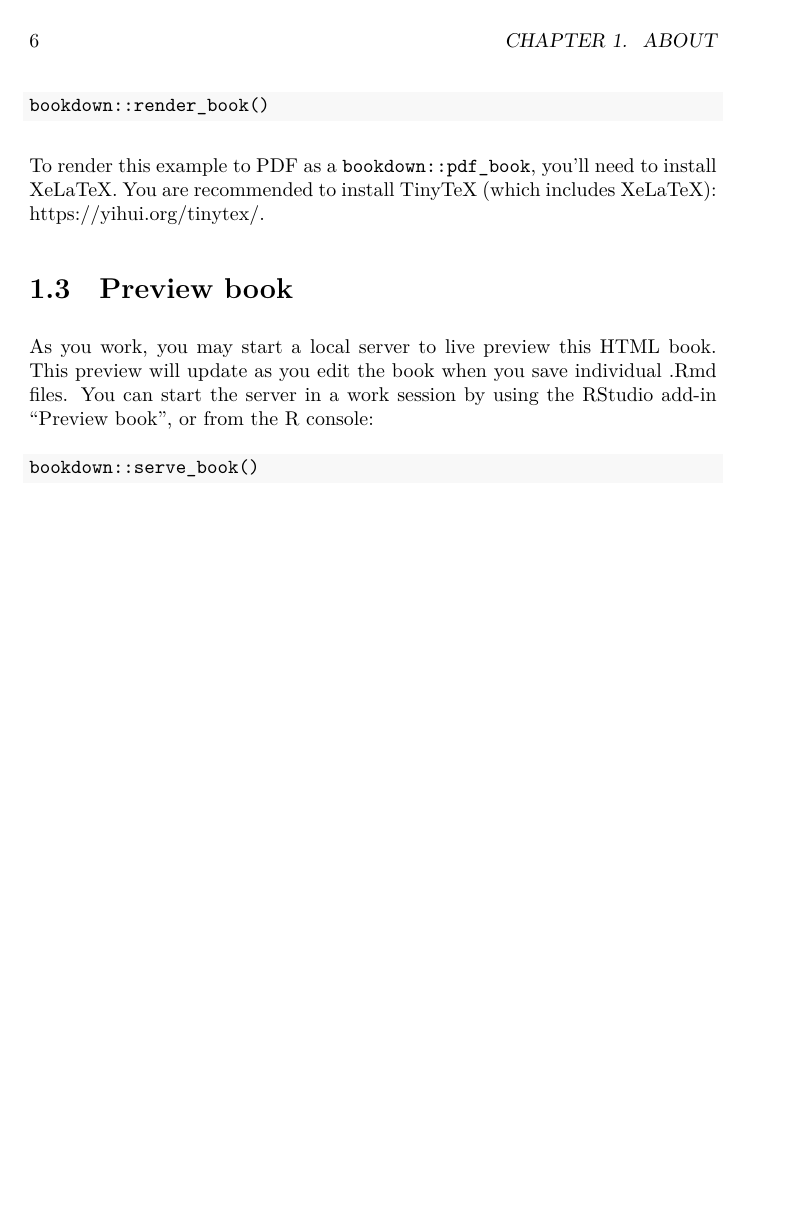
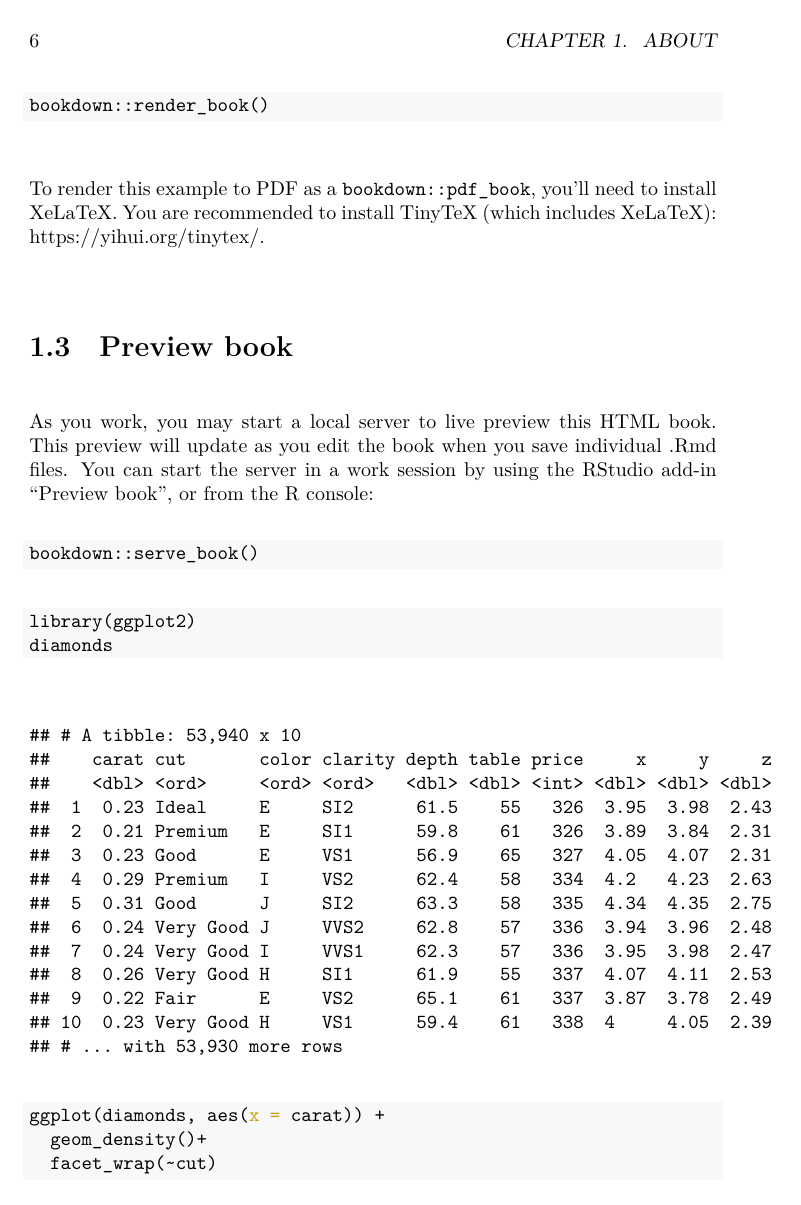
Before and after one commit to clobos/seminario_esalq_2023_deletar, a LaTeX thesis (docs/_main.tex): page 6 of 21 before the commit and page 6 of 23 after it. The pictures show the PDF file docs/_main.pdf that the author committed with the source.

Commit message:
add ggplot2

```diff
--- a/docs/_main.tex
+++ b/docs/_main.tex
@@ -190,3 +190,5 @@ As you work, you may start a local server to live preview this HTML book. This p
 \NormalTok{bookdown}\SpecialCharTok{::}\FunctionTok{serve\_book}\NormalTok{()}
 \end{Highlighting}
 \end{Shaded}
+
+\begin{Shaded}
@@ -193,3 +198,32 @@ As you work, you may start a local server to live preview this HTML book. This p
+\end{Highlighting}
+\end{Shaded}
+
+\begin{verbatim}
+## # A tibble: 53,940 x 10
+##    carat cut       color clarity depth table price     x     y     z
+##    <dbl> <ord>     <ord> <ord>   <dbl> <dbl> <int> <dbl> <dbl> <dbl>
+##  1  0.23 Ideal     E     SI2      61.5    55   326  3.95  3.98  2.43
+##  2  0.21 Premium   E     SI1      59.8    61   326  3.89  3.84  2.31
+##  3  0.23 Good      E     VS1      56.9    65   327  4.05  4.07  2.31
+##  4  0.29 Premium   I     VS2      62.4    58   334  4.2   4.23  2.63
+##  5  0.31 Good      J     SI2      63.3    58   335  4.34  4.35  2.75
+##  6  0.24 Very Good J     VVS2     62.8    57   336  3.94  3.96  2.48
+##  7  0.24 Very Good I     VVS1     62.3    57   336  3.95  3.98  2.47
+##  8  0.26 Very Good H     SI1      61.9    55   337  4.07  4.11  2.53
+##  9  0.22 Fair      E     VS2      65.1    61   337  3.87  3.78  2.49
+## 10  0.23 Very Good H     VS1      59.4    61   338  4     4.05  2.39
+## # ... with 53,930 more rows
+\end{verbatim}
+
+\begin{Shaded}
+\begin{Highlighting}[]
+\FunctionTok{ggplot}\NormalTok{(diamonds, }\FunctionTok{aes}\NormalTok{(}\AttributeTok{x =}\NormalTok{ carat)) }\SpecialCharTok{+}
+  \FunctionTok{geom\_density}\NormalTok{()}\SpecialCharTok{+}
+  \FunctionTok{facet\_wrap}\NormalTok{(}\SpecialCharTok{\textasciitilde{}}\NormalTok{cut)}
+\end{Highlighting}
+\end{Shaded}
+
+\includegraphics{index_files/figure-latex/unnamed-chunk-4-1.pdf}
 
 \hypertarget{hello-bookdown}{%
 \chapter{Hello bookdown}\label{hello-bookdown}}
```
Also changed, not shown: docs/index.md (+37 -2 lines), _bookdown_files/02-cross-refs_files/figure-latex/nice-fig-1.pdf, _bookdown_files/index_files/figure-epub3/unnamed-chunk-4-1.png (added), _bookdown_files/index_files/figure-html/unnamed-chunk-4-1.png (added), _bookdown_files/index_files/figure-latex/unnamed-chunk-4-1.pdf (added), docs/_main.pdf, docs/index_files/figure-html/unnamed-chunk-4-1.png (added), docs/_main.tex (11 more changed lines), 13 other files.
